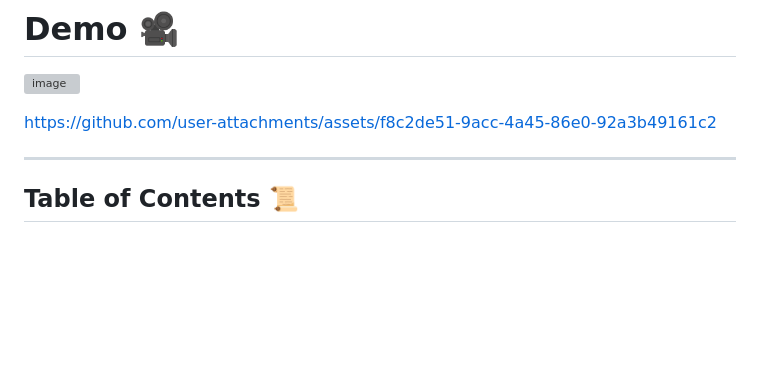
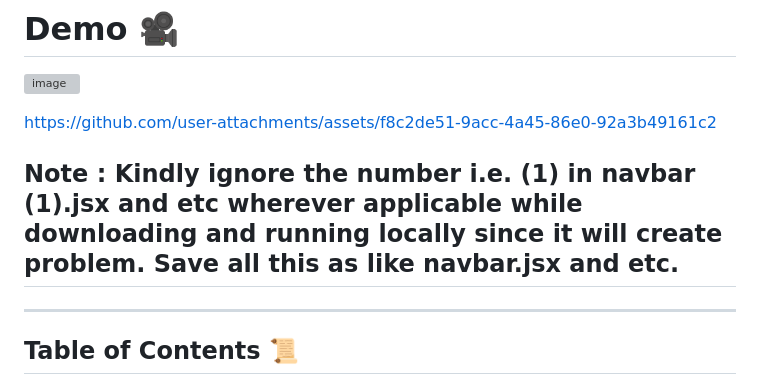
Before and after one commit to ShaksRA/OIBSIP, a Markdown page: Task-2/Readme.md, the part around the change. GitHub-like rendering; blank space fills up the shorter version; grey boxes are pictures that could not be loaded.

```diff
--- a/Task-2/Readme.md
+++ b/Task-2/Readme.md
@@ -17,6 +17,7 @@
 
 https://github.com/user-attachments/assets/f8c2de51-9acc-4a45-86e0-92a3b49161c2
 
+## Note : Kindly ignore the number i.e. (1) in navbar (1).jsx and etc wherever applicable while downloading and running locally since it will create problem. Save all this as like navbar.jsx and etc.
 ---
 
 ## Table of Contents :scroll:
```
